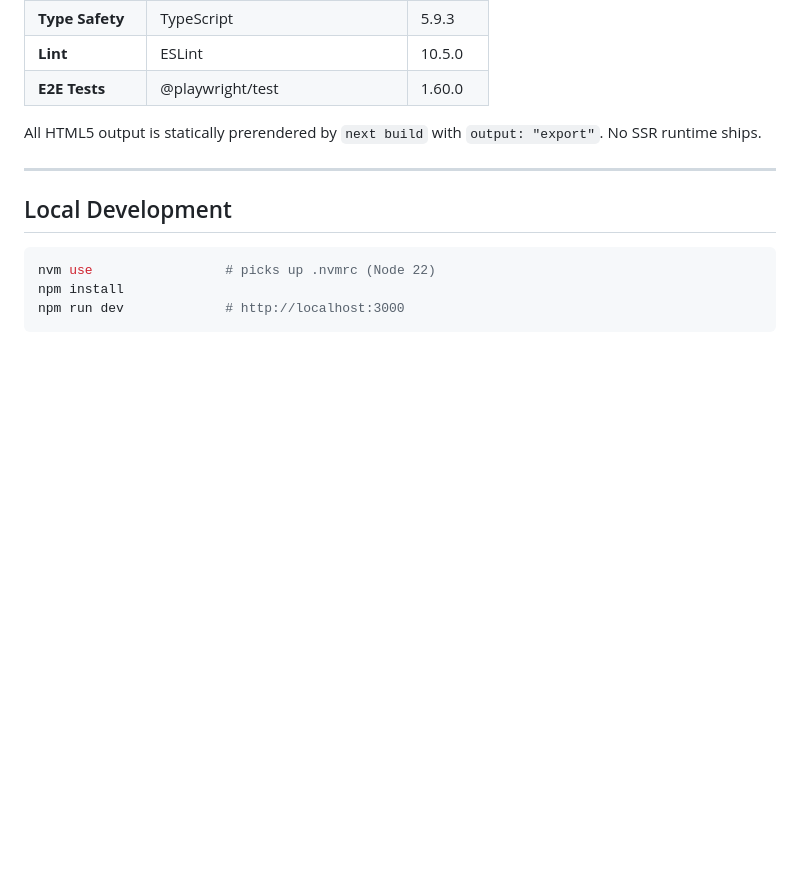
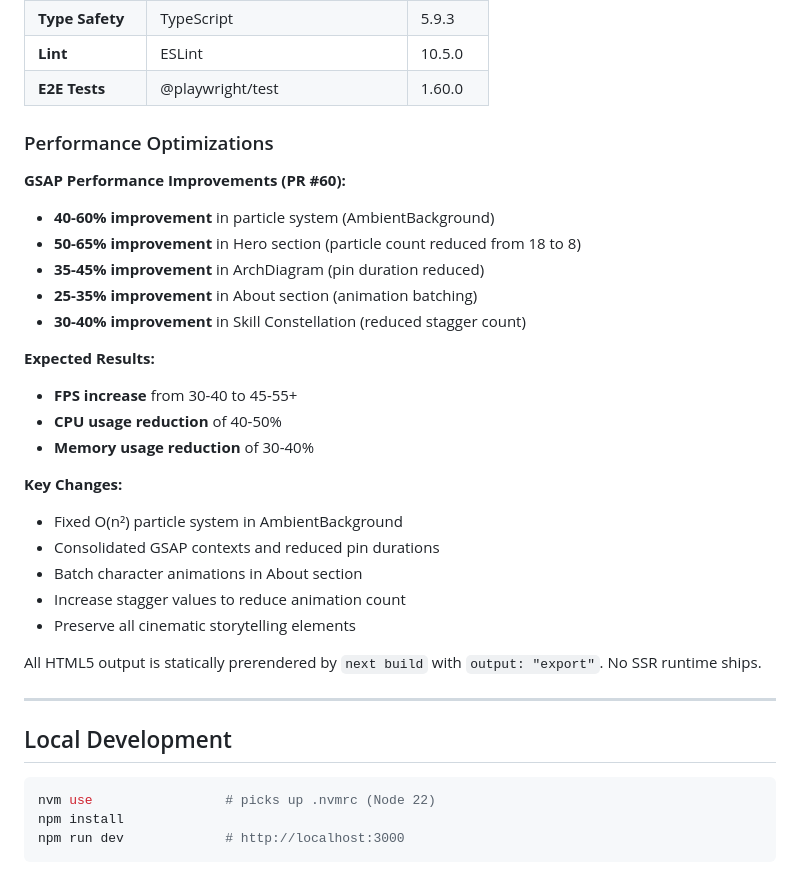
Before and after one commit to jthiruveedula/jthiruveedula.github.io, a Markdown page: README.md, the part around one of its changes. GitHub-like rendering; blank space fills up the shorter version.

```diff
--- a/README.md
+++ b/README.md
@@ -27,6 +27,28 @@ Single-page cyberpunk-themed portfolio for Jagadeesh Thiruveedula, GCP Data Arch
 | **Type Safety**  | TypeScript                   | 5.9.3       |
 | **Lint**         | ESLint                       | 10.5.0      |
 | **E2E Tests**    | @playwright/test             | 1.60.0      |
+
+### Performance Optimizations
+
+**GSAP Performance Improvements (PR #60):**
+
+- **40-60% improvement** in particle system (AmbientBackground)
+- **50-65% improvement** in Hero section (particle count reduced from 18 to 8)
+- **35-45% improvement** in ArchDiagram (pin duration reduced)
+- **25-35% improvement** in About section (animation batching)
+- **30-40% improvement** in Skill Constellation (reduced stagger count)
+
+**Expected Results:**
+- **FPS increase** from 30-40 to 45-55+
+- **CPU usage reduction** of 40-50%
+- **Memory usage reduction** of 30-40%
+
+**Key Changes:**
+- Fixed O(n²) particle system in AmbientBackground
+- Consolidated GSAP contexts and reduced pin durations
+- Batch character animations in About section
+- Increase stagger values to reduce animation count
+- Preserve all cinematic storytelling elements
 
 All HTML5 output is statically prerendered by `next build` with `output: "export"`. No SSR runtime ships.
 
```
Also changed, not shown: other parts of README.md (+43 -0 lines).
